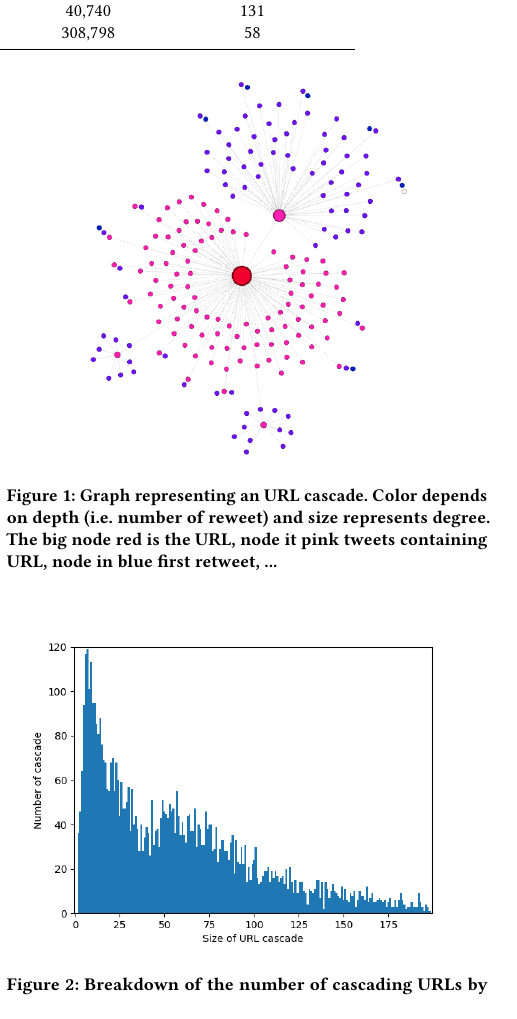
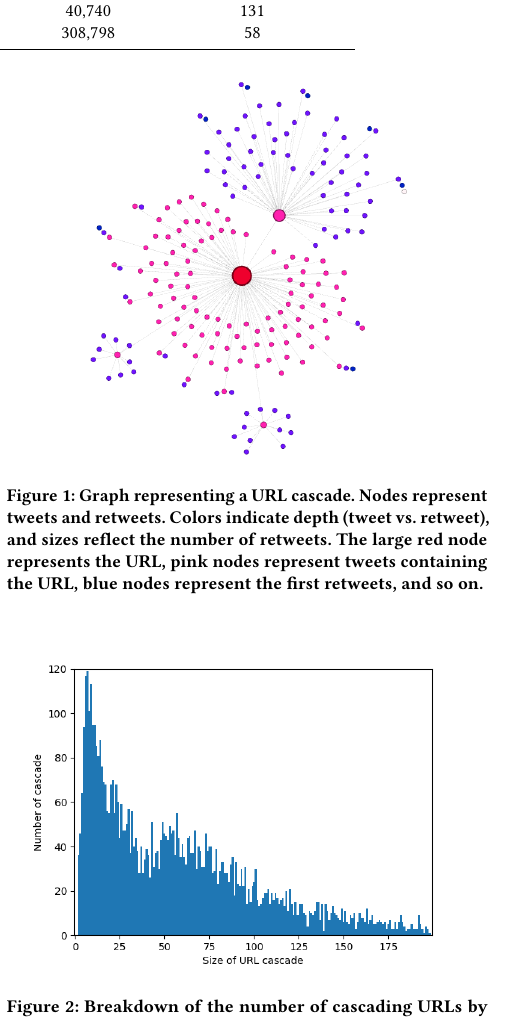
Before and after one commit to greglcr/GeometricDL, a LaTeX paper (Report/Geometric Data Analysis-Sahebalzamany-Rouvroy-Le Corre.tex): part of one column of page 3 of 6, cut so that both start at the same text. Compiled offline with pdfLaTeX.

Commit message:
Add files via upload

```diff
--- a/Report/Geometric Data Analysis-Sahebalzamany-Rouvroy-Le Corre.tex
+++ b/Report/Geometric Data Analysis-Sahebalzamany-Rouvroy-Le Corre.tex
@@ -209,7 +209,7 @@ In this study, we leverage URL-wise classification to determine the veracity of
 \begin{figure}
     \centering
     \includegraphics[scale=0.3]{graph_528_label_0_better_representation.png}
-    \caption{Graph representing an URL cascade. Color depends on depth (i.e. number of reweet) and size represents degree. The big node red is the URL, node it pink tweets containing URL, node in blue first retweet, ...}
+    \caption{Graph representing a URL cascade. Nodes represent tweets and retweets. Colors indicate depth (tweet vs. retweet), and sizes reflect the number of retweets. The large red node represents the URL, pink nodes represent tweets containing the URL, blue nodes represent the first retweets, and so on.}
     \label{fig:url_cascade}
 \end{figure}
 
```
Also changed, not shown: Report/Geometric Data Analysis-Sahebalzamany-Rouvroy-Le Corre.pdf.
